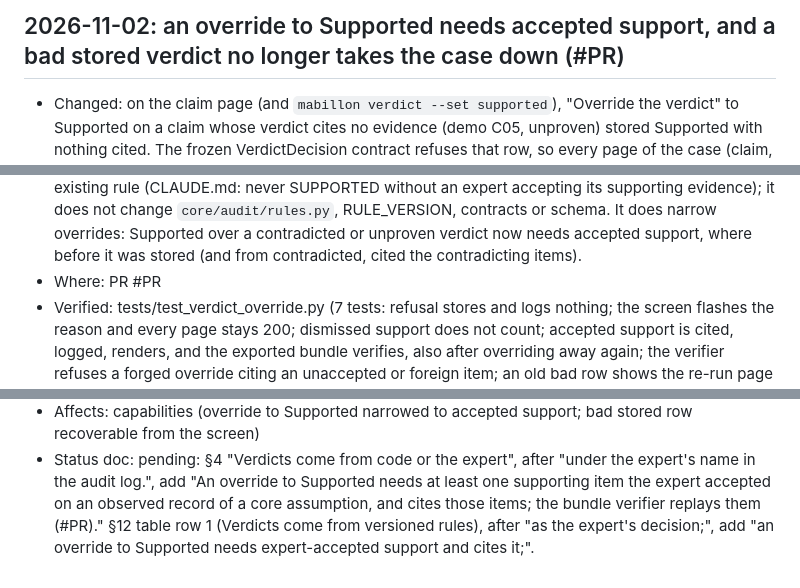
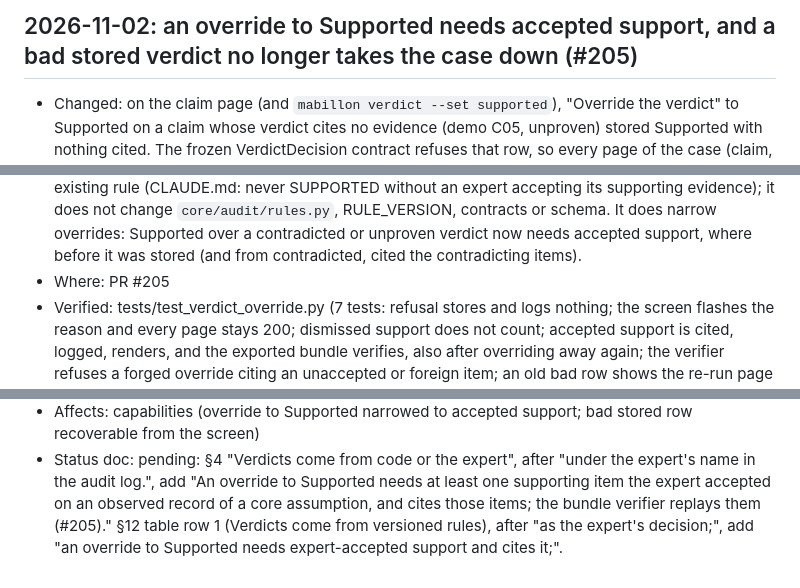
Before and after one commit to shaque32/baker, a Markdown page: docs/changelog/2026-11-02-supported-override-needs-accepted-support.md, 3 parts joined by grey strips. Rendered like a GitHub page.

Commit message:
Changelog entry: name PR #205
Co-Authored-By: Claude Opus 5.5 <noreply@anthropic.com>
Claude-Session: https://claude.ai/code/session_011SwUrYj7WX5rSFLVXgx9Ju

```diff
--- a/docs/changelog/2026-11-02-supported-override-needs-accepted-support.md
+++ b/docs/changelog/2026-11-02-supported-override-needs-accepted-support.md
@@ -1,4 +1,4 @@
-## 2026-11-02: an override to Supported needs accepted support, and a bad stored verdict no longer takes the case down (#PR)
+## 2026-11-02: an override to Supported needs accepted support, and a bad stored verdict no longer takes the case down (#205)
 - Changed: on the claim page (and `mabillon verdict --set supported`), "Override the verdict" to
   Supported on a claim whose verdict cites no evidence (demo C05, unproven) stored Supported with
   nothing cited. The frozen VerdictDecision contract refuses that row, so every page of the case
@@ -16,7 +16,7 @@
   does not change `core/audit/rules.py`, RULE_VERSION, contracts or schema. It does narrow
   overrides: Supported over a contradicted or unproven verdict now needs accepted support, where
   before it was stored (and from contradicted, cited the contradicting items).
-- Where: PR #PR
+- Where: PR #205
 - Verified: tests/test_verdict_override.py (7 tests: refusal stores and logs nothing; the screen
   flashes the reason and every page stays 200; dismissed support does not count; accepted
   support is cited, logged, renders, and the exported bundle verifies, also after overriding
@@ -32,6 +32,6 @@
 - Status doc: pending: §4 "Verdicts come from code or the expert", after "under the expert's
   name in the audit log.", add "An override to Supported needs at least one supporting item
   the expert accepted on an observed record of a core assumption, and cites those items; the
-  bundle verifier replays them (#PR)." §12 table row 1 (Verdicts come from versioned rules),
+  bundle verifier replays them (#205)." §12 table row 1 (Verdicts come from versioned rules),
   after "as the expert's decision;", add "an override to Supported needs expert-accepted support
   and cites it;".
```
